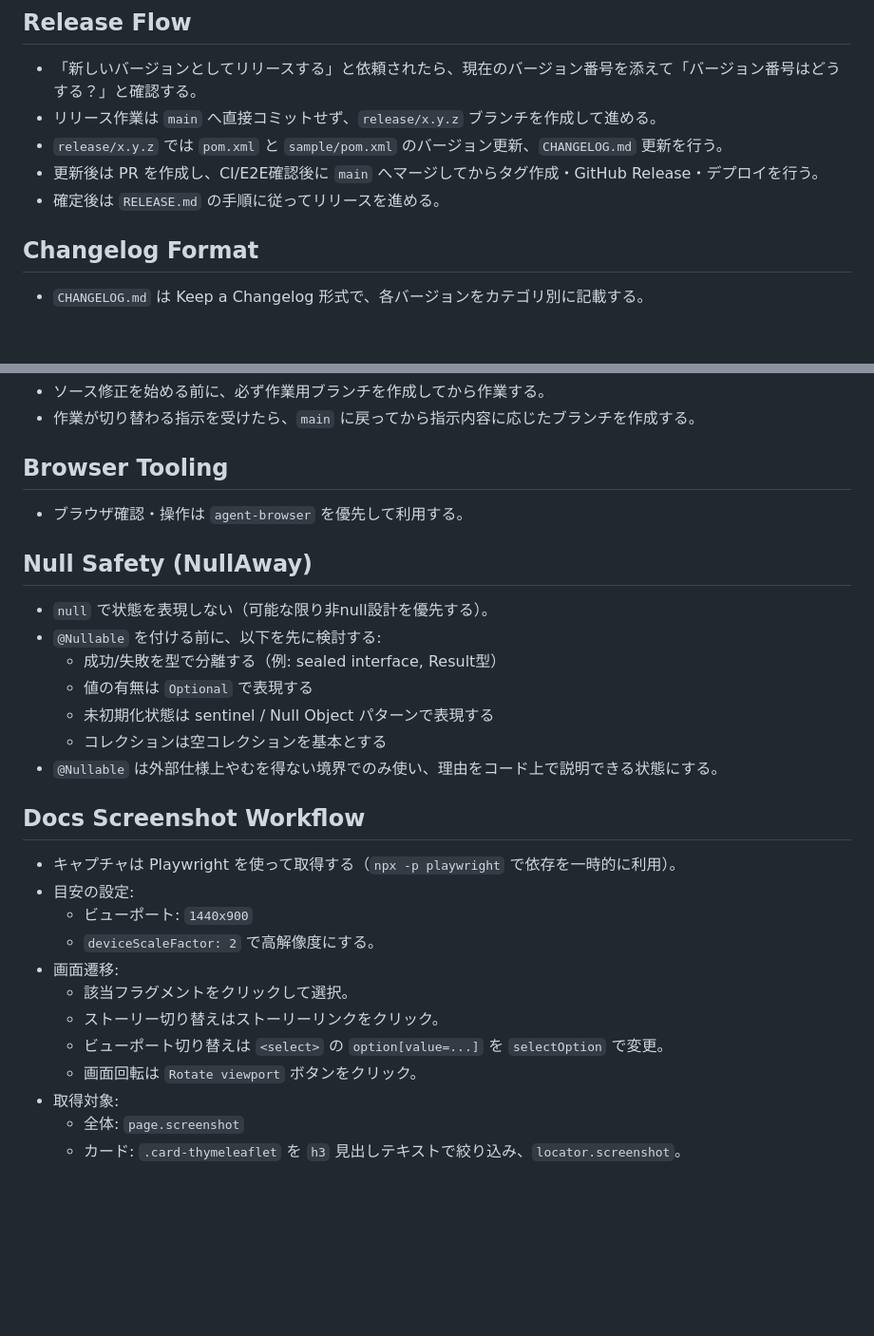
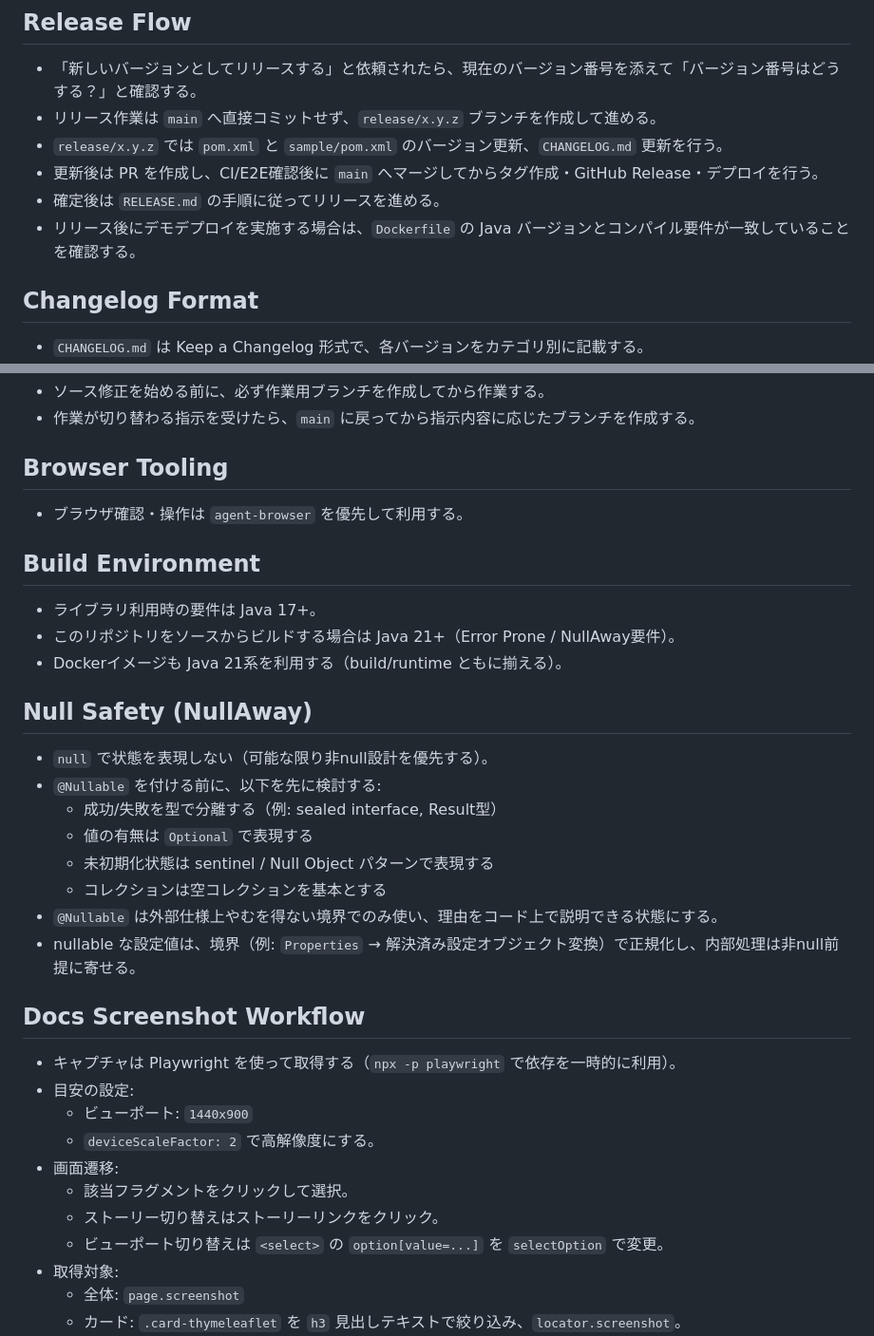
Before and after one commit to wamukat/thymeleaflet-spring-boot-starter, a Markdown page: AGENTS.md, 2 parts joined by grey strips. Shown at 95% size. Drawn GitHub-style; blank space fills up the shorter version.

Commit message:
docs: update AGENTS with build and release guardrails

```diff
--- a/AGENTS.md
+++ b/AGENTS.md
@@ -27,6 +27,7 @@
 - `release/x.y.z` では `pom.xml` と `sample/pom.xml` のバージョン更新、`CHANGELOG.md` 更新を行う。
 - 更新後は PR を作成し、CI/E2E確認後に `main` へマージしてからタグ作成・GitHub Release・デプロイを行う。
 - 確定後は `RELEASE.md` の手順に従ってリリースを進める。
+- リリース後にデモデプロイを実施する場合は、`Dockerfile` の Java バージョンとコンパイル要件が一致していることを確認する。
 
 ## Changelog Format
 - `CHANGELOG.md` は Keep a Changelog 形式で、各バージョンをカテゴリ別に記載する。
@@ -44,6 +45,11 @@
 ## Browser Tooling
 - ブラウザ確認・操作は `agent-browser` を優先して利用する。
 
+## Build Environment
+- ライブラリ利用時の要件は Java 17+。
+- このリポジトリをソースからビルドする場合は Java 21+（Error Prone / NullAway要件）。
+- Dockerイメージも Java 21系を利用する（build/runtime ともに揃える）。
+
 ## Null Safety (NullAway)
 - `null` で状態を表現しない（可能な限り非null設計を優先する）。
 - `@Nullable` を付ける前に、以下を先に検討する:
@@ -52,6 +58,7 @@
   - 未初期化状態は sentinel / Null Object パターンで表現する
   - コレクションは空コレクションを基本とする
 - `@Nullable` は外部仕様上やむを得ない境界でのみ使い、理由をコード上で説明できる状態にする。
+- nullable な設定値は、境界（例: `Properties` → 解決済み設定オブジェクト変換）で正規化し、内部処理は非null前提に寄せる。
 
 ## Docs Screenshot Workflow
 - キャプチャは Playwright を使って取得する（`npx -p playwright` で依存を一時的に利用）。
@@ -62,7 +69,6 @@
   - 該当フラグメントをクリックして選択。
   - ストーリー切り替えはストーリーリンクをクリック。
   - ビューポート切り替えは `<select>` の `option[value=...]` を `selectOption` で変更。
-  - 画面回転は `Rotate viewport` ボタンをクリック。
 - 取得対象:
   - 全体: `page.screenshot`
   - カード: `.card-thymeleaflet` を `h3` 見出しテキストで絞り込み、`locator.screenshot`。
```
